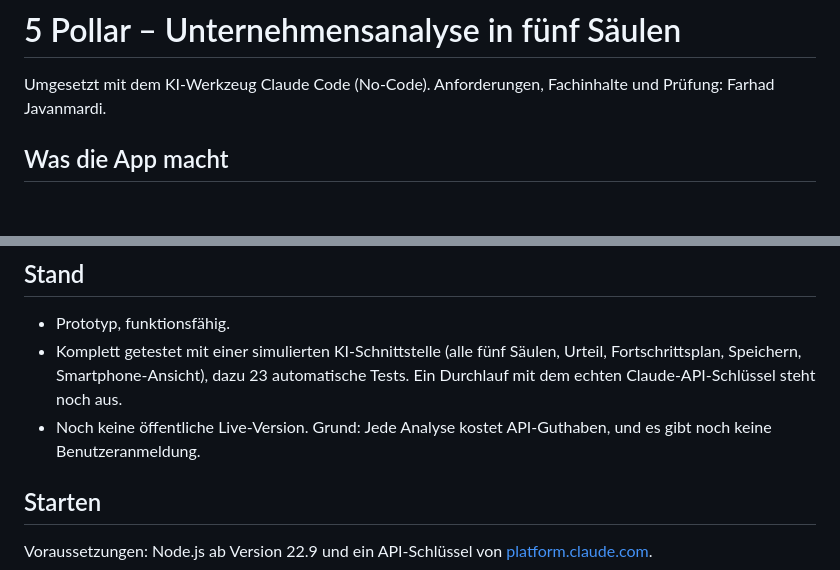
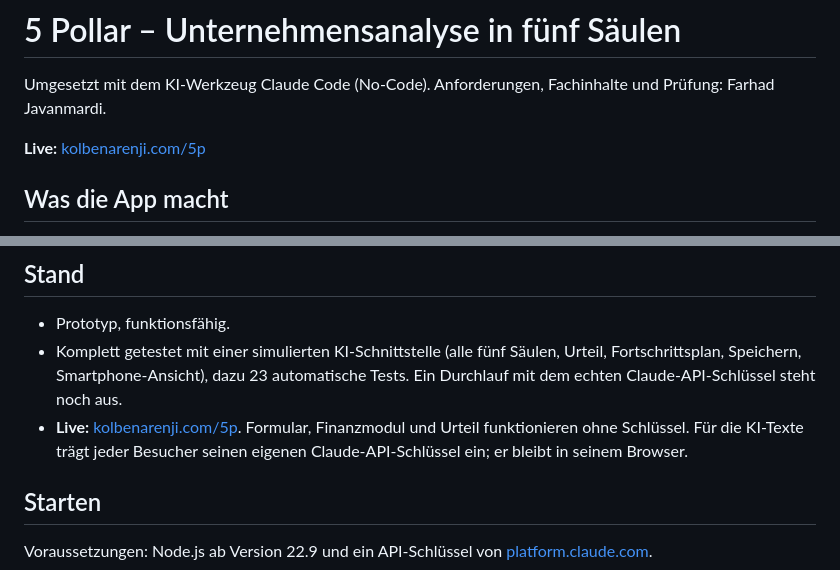
Before and after one commit to farhadjavanmardi-art/5p, a Markdown page: README.md, 2 parts joined by grey strips. Drawn GitHub-style; blank space fills up the shorter version.

Commit message:
README: Live-Adresse kolbenarenji.com/5p (#2)
Claude-Session: https://claude.ai/code/session_01TmCt46rf4NcGf79idEoB9W

Co-authored-by: Claude <noreply@anthropic.com>

```diff
--- a/README.md
+++ b/README.md
@@ -1,6 +1,8 @@
 # 5 Pollar – Unternehmensanalyse in fünf Säulen
 
 Umgesetzt mit dem KI-Werkzeug Claude Code (No-Code). Anforderungen, Fachinhalte und Prüfung: Farhad Javanmardi.
+
+**Live:** [kolbenarenji.com/5p](https://kolbenarenji.com/5p)
 
 ## Was die App macht
 
@@ -28,7 +30,7 @@ Die Oberfläche ist auf Persisch (von rechts nach links).
 
 - Prototyp, funktionsfähig.
 - Komplett getestet mit einer simulierten KI-Schnittstelle (alle fünf Säulen, Urteil, Fortschrittsplan, Speichern, Smartphone-Ansicht), dazu 23 automatische Tests. Ein Durchlauf mit dem echten Claude-API-Schlüssel steht noch aus.
-- Noch keine öffentliche Live-Version. Grund: Jede Analyse kostet API-Guthaben, und es gibt noch keine Benutzeranmeldung.
+- **Live:** [kolbenarenji.com/5p](https://kolbenarenji.com/5p). Formular, Finanzmodul und Urteil funktionieren ohne Schlüssel. Für die KI-Texte trägt jeder Besucher seinen eigenen Claude-API-Schlüssel ein; er bleibt in seinem Browser.
 
 ## Starten
 
```
